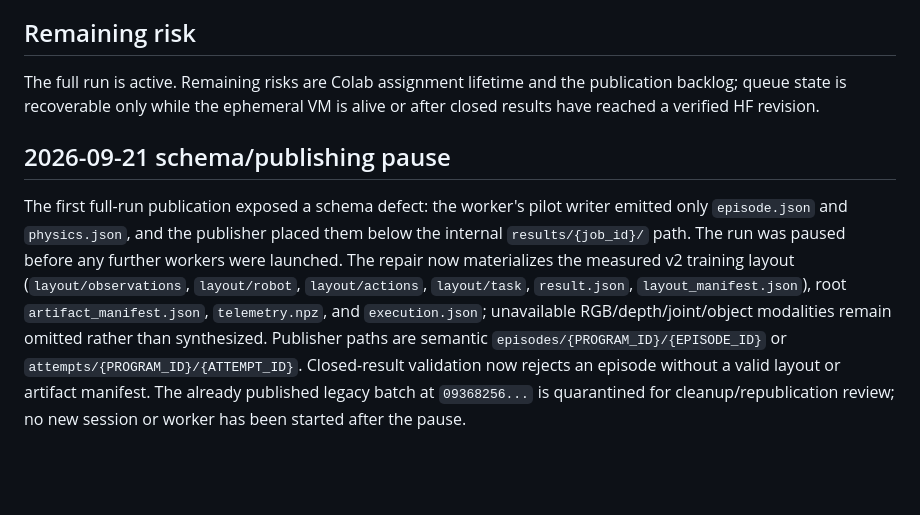
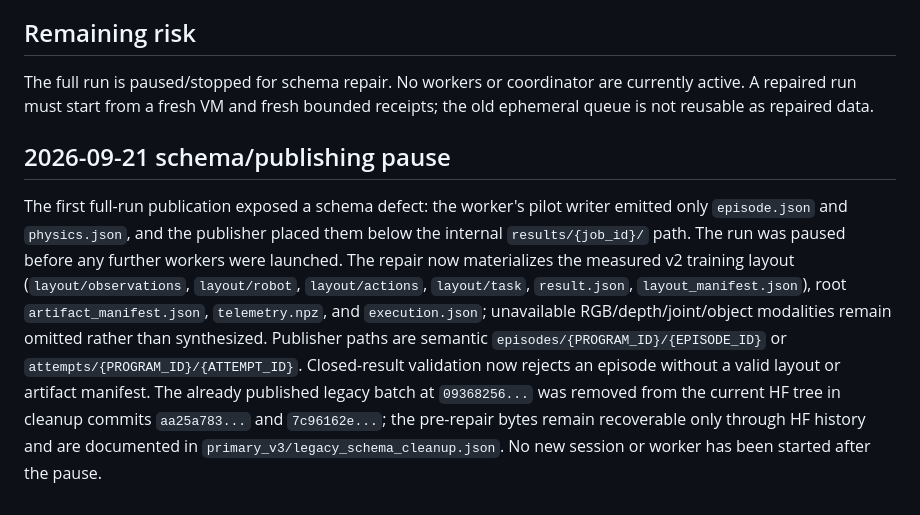
Before and after one commit to 33-bit/ICGS, a Markdown page: docs/audits/2026-09-21-icgs-v3-full-launch.md, the part around the change. Drawn GitHub-style; blank space fills up the shorter version.

Commit message:
docs(data): record schema cleanup pause

```diff
--- a/docs/audits/2026-09-21-icgs-v3-full-launch.md
+++ b/docs/audits/2026-09-21-icgs-v3-full-launch.md
@@ -136,9 +136,9 @@ No worker receives the Hugging Face token.
 
 ## Remaining risk
 
-The full run is active. Remaining risks are Colab assignment lifetime and the
-publication backlog; queue state is recoverable only while the ephemeral VM is
-alive or after closed results have reached a verified HF revision.
+The full run is paused/stopped for schema repair. No workers or coordinator are
+currently active. A repaired run must start from a fresh VM and fresh bounded
+receipts; the old ephemeral queue is not reusable as repaired data.
 
 ## 2026-09-21 schema/publishing pause
 
@@ -153,5 +153,7 @@ RGB/depth/joint/object modalities remain omitted rather than synthesized.
 Publisher paths are semantic `episodes/{PROGRAM_ID}/{EPISODE_ID}` or
 `attempts/{PROGRAM_ID}/{ATTEMPT_ID}`. Closed-result validation now rejects an
 episode without a valid layout or artifact manifest. The already published
-legacy batch at `09368256...` is quarantined for cleanup/republication review;
-no new session or worker has been started after the pause.
+legacy batch at `09368256...` was removed from the current HF tree in cleanup
+commits `aa25a783...` and `7c96162e...`; the pre-repair bytes remain recoverable
+only through HF history and are documented in `primary_v3/legacy_schema_cleanup.json`.
+No new session or worker has been started after the pause.
```
